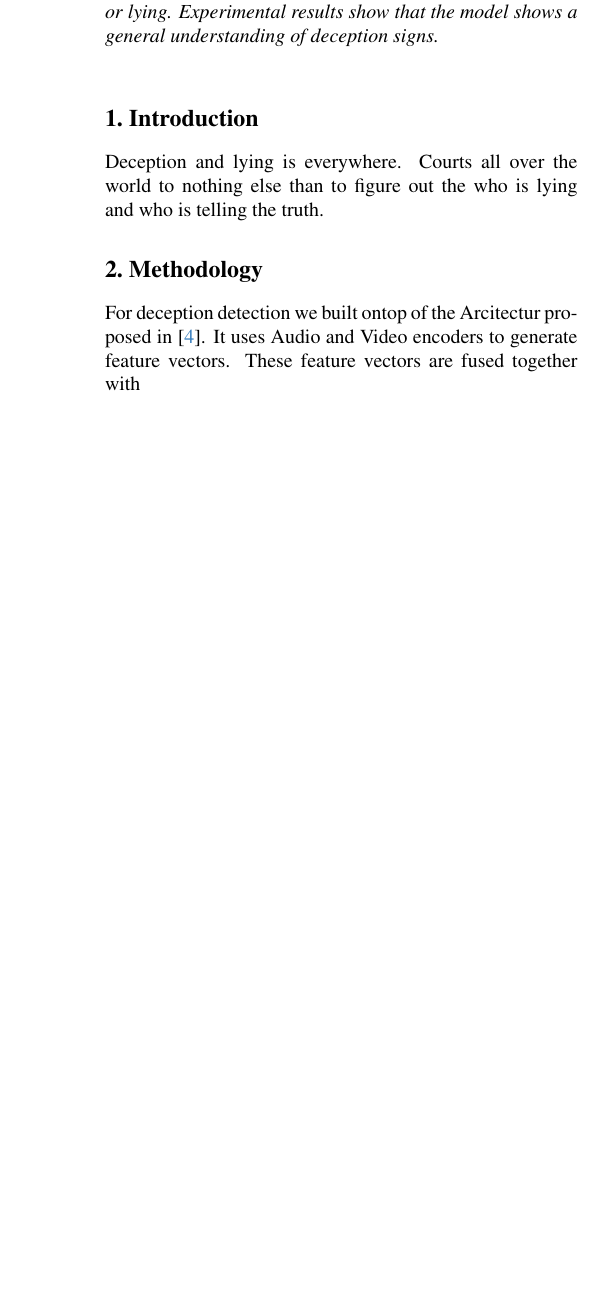
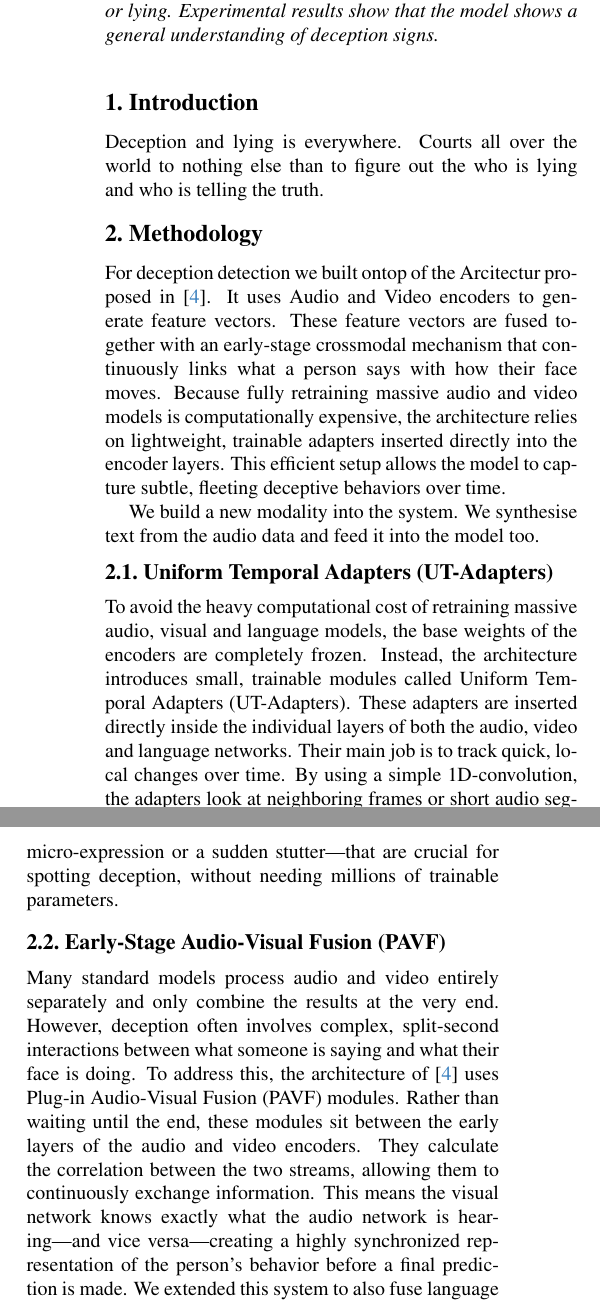
Before and after one commit to MaxFstl/M2D2_Multimodal_Deception_Detection, a LaTeX paper (report/main.tex, which reads report/methodology.tex): part of one column of page 1 of 3 before the commit and two parts of the columns of page 1 of 4 after it, the two joined at a grey line, cut so that both start at the same text, the shorter picture padded with empty space. Compiled offline with pdfLaTeX.

Commit message:
added methodology

```diff
--- a/report/methodology.tex
+++ b/report/methodology.tex
@@ -1,4 +1,29 @@
 \section{Methodology}
 \label{sec:methodology}
-For deception detection we built ontop of the Arcitectur proposed in \cite{guo2023audio}. It uses Audio and Video encoders to generate
-feature vectors. These feature vectors are fused together with
+For deception detection we built ontop of the Arcitectur proposed in \cite{guo2023audio}.
+It uses Audio and Video encoders to generate feature vectors. These feature vectors are fused together with an early-stage crossmodal
+mechanism that continuously links what a person says with how their face moves. Because fully retraining massive audio and video models
+is computationally expensive, the architecture relies on lightweight, trainable adapters inserted directly into the encoder layers.
+This efficient setup allows the model to capture subtle, fleeting deceptive behaviors over time.
+
+We build a new modality into the system. We synthesise text from the audio data and feed it into the model too.
+
+\subsection{Uniform Temporal Adapters (UT-Adapters)}
+To avoid the heavy computational cost of retraining massive audio, visual and language models, the base weights of the encoders are completely frozen.
+Instead, the architecture introduces small, trainable modules called Uniform Temporal Adapters (UT-Adapters).
+These adapters are inserted directly inside the individual layers of both the audio, video and language networks.
+Their main job is to track quick, local changes over time.
+By using a simple 1D-convolution, the adapters look at neighboring frames or short audio segments to capture brief,
+subtle behaviors—like a fleeting micro-expression or a sudden stutter—that are crucial for spotting deception,
+without needing millions of trainable parameters.
+
+
+\subsection{Early-Stage Audio-Visual Fusion (PAVF)}
+Many standard models process audio and video entirely separately and only combine the results at the very end.
+However, deception often involves complex, split-second interactions between what someone is saying and what their face is doing.
+To address this, the architecture of \cite{guo2023audio} uses Plug-in Audio-Visual Fusion (PAVF) modules.
+Rather than waiting until the end, these modules sit between the early layers of the audio and video encoders.
+They calculate the correlation between the two streams, allowing them to continuously exchange information.
+This means the visual network knows exactly what the audio network is hearing—and
+vice versa—creating a highly synchronized representation of the person's behavior before a final prediction is made.
+We extended this system to also fuse language features into the system.
```
Also changed, not shown: report/main.pdf.
